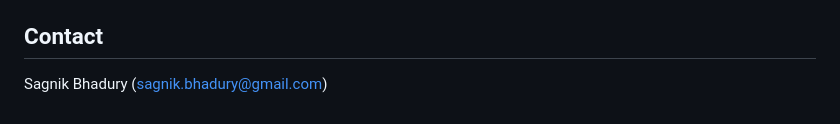
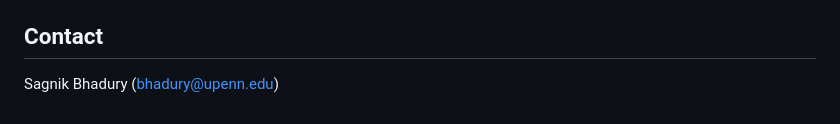
Before and after one commit to sagnikbhadury/GOV, a Markdown page: README.md, the part around the change. Rendered like a GitHub page.

```diff
--- a/README.md
+++ b/README.md
@@ -102,4 +102,4 @@ MIT (see `LICENSE`).
 
 ## Contact
 
-Sagnik Bhadury (sagnik.bhadury@gmail.com)
+Sagnik Bhadury (bhadury@upenn.edu)
```
